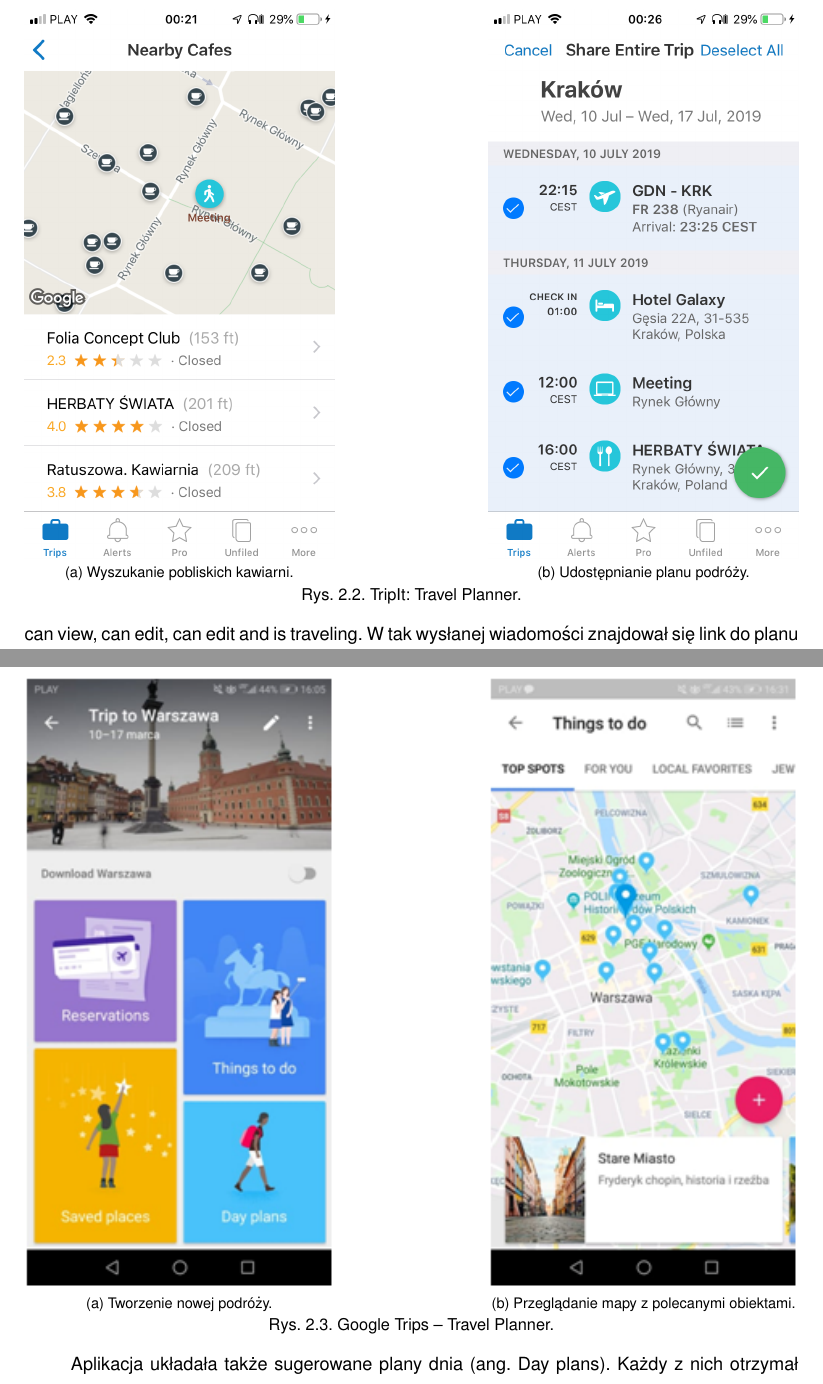
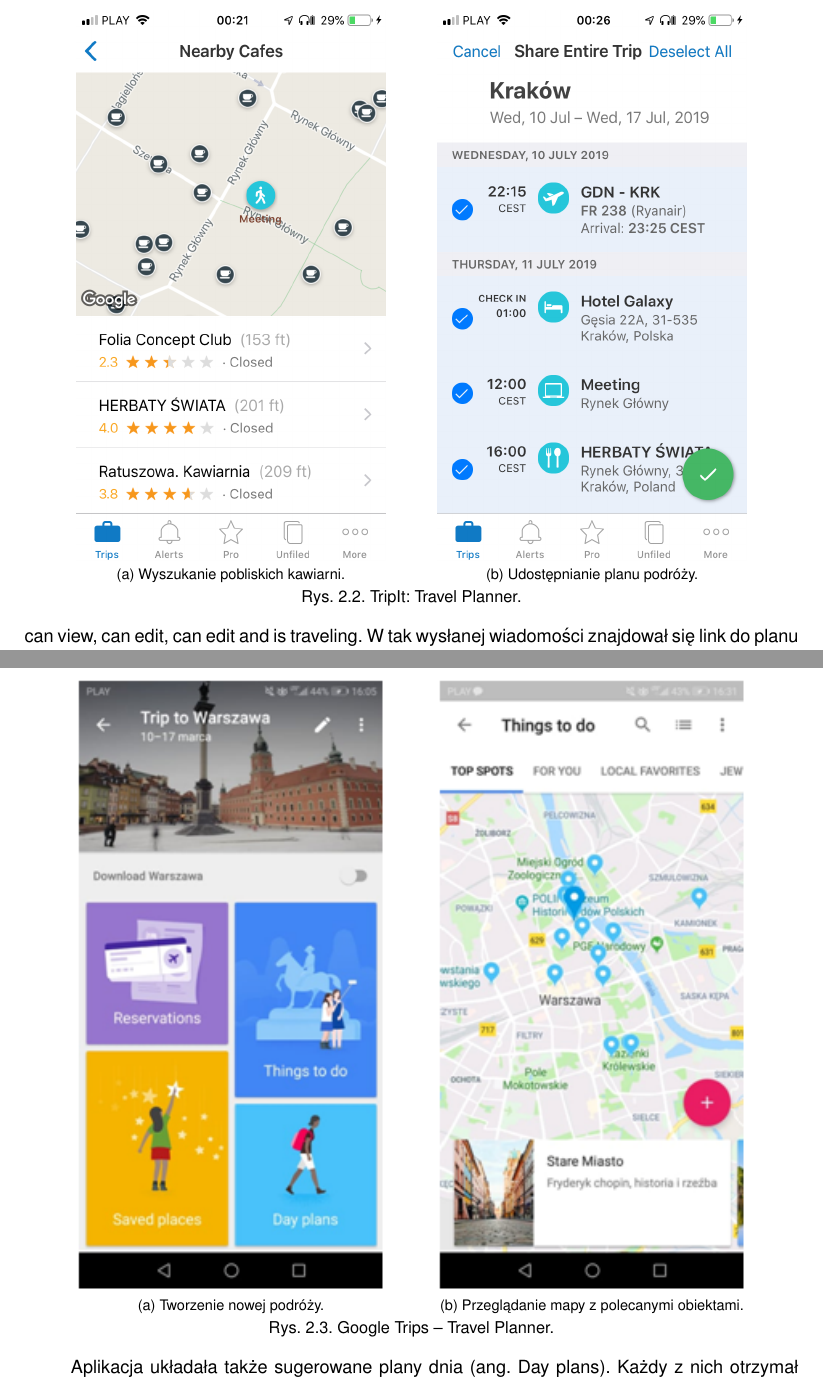
Before and after one commit to dorotatomczak/TravelPlannerApp, a LaTeX thesis (Documents/Praca/SzablonPracyPG_main.tex, which reads Documents/Praca/rozdzialy/rozdzial_2.tex): two parts of pages 12 and 14 of 70, joined at a grey line, cut so that both start at the same text. Compiled offline with pdfLaTeX.

Commit message:
Better pictures formatting in chapter 2

```diff
--- a/Documents/Praca/rozdzialy/rozdzial_2.tex
+++ b/Documents/Praca/rozdzialy/rozdzial_2.tex
@@ -47,8 +48,11 @@
 \begin{figure}[h]
 
 \centering
-\subfloat[Wyszukanie pobliskich kawiarni.\label{fig:TIsubim3}]{\includegraphics[width=0.4\textwidth]{tripit3}}\hfill
-\subfloat[Udostępnianie planu podróży.\label{fig:TIsubim4}]{\includegraphics[width=0.4\textwidth]{tripit4}}\hfill
+\null\hfill
+\subfloat[Wyszukanie pobliskich kawiarni.\label{fig:TIsubim3}]{\includegraphics[width=0.4\textwidth]{tripit3}}
+\hfill
+\subfloat[Udostępnianie planu podróży.\label{fig:TIsubim4}]{\includegraphics[width=0.4\textwidth]{tripit4}}
+\hfill\null
 
 \caption{TripIt: Travel Planner.}
 \label{fig:TIimage2}
@@ -72,8 +76,11 @@
 \begin{figure}[h]
 
 \centering
-\subfloat[Tworzenie nowej podróży.\label{fig:GTsubim1}]{\includegraphics[width=0.4\textwidth]{googletrips1}}\hfill
-\subfloat[Przeglądanie mapy z polecanymi obiektami.\label{fig:GTsubim2}]{\includegraphics[width=0.4\textwidth]{googletrips2}}\hfill
+\null\hfill
+\subfloat[Tworzenie nowej podróży.\label{fig:GTsubim1}]{\includegraphics[width=0.4\textwidth]{googletrips1}}
+\hfill
+\subfloat[Przeglądanie mapy z polecanymi obiektami.\label{fig:GTsubim2}]{\includegraphics[width=0.4\textwidth]{googletrips2}}
+\hfill\null
 
 \caption{Google Trips -- Travel Planner.}
 \label{fig:GTimage1}
```
Also changed, not shown: Documents/Praca/rozdzialy/rozdzial_2.tex (15 more changed lines).
